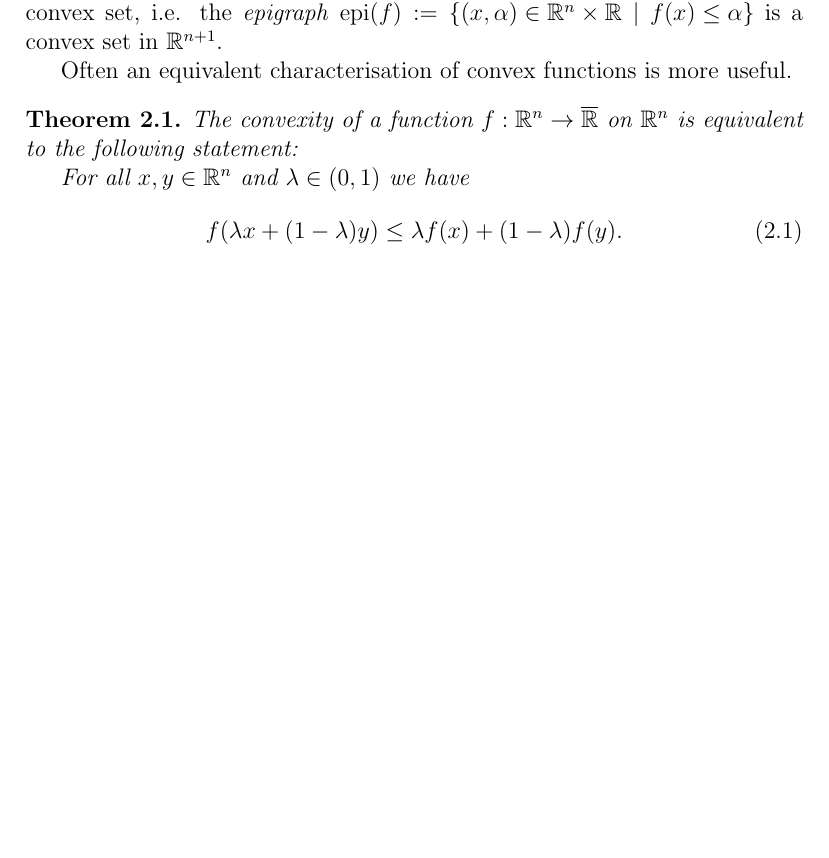
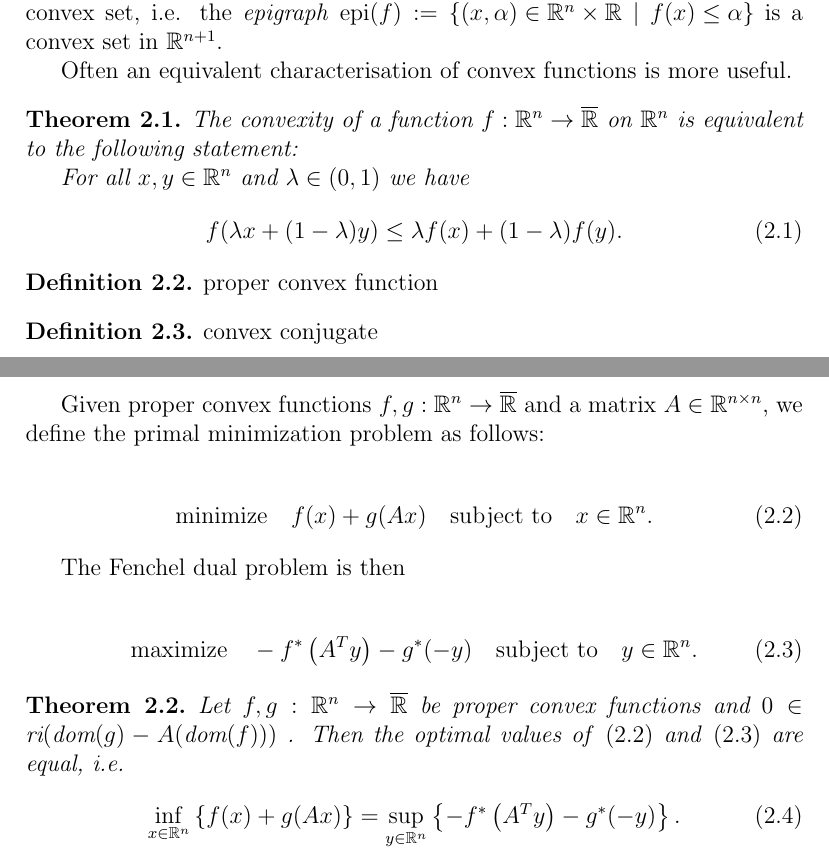
Before and after one commit to st151610/master_thesis, a LaTeX document (main.tex, which reads chapters/convex_analysis.tex): part of page 4 of 7 before the commit and two parts of pages 4 and 5 of 8 after it, the two joined at a grey line, cut so that both start at the same text, the shorter picture padded with empty space. Compiled offline with pdfLaTeX.

Commit message:
added duality theorem to convex ana chapter.

```diff
--- a/chapters/convex_analysis.tex
+++ b/chapters/convex_analysis.tex
@@ -33,3 +33,61 @@ Often an equivalent characterisation of convex functions is more useful.
       f(\lambda x + (1-\lambda)y)\le \lambda f(x)+(1-\lambda)f(y).
     \end{align}
 \end{theorem}
+
+
+\begin{definition}
+  \emph{proper convex function}
+\end{definition}
+
+\begin{definition}
+  \emph{convex conjugate}
+\end{definition}
+
+Given
+proper convex functions $f, g : \R^n \to \overline{\R}$
+and
+a matrix $A \in \R^{n \times n}$,
+we define
+the primal minimization problem as follows:
+
+\begin{gather}
+  \label{cvxa_primal_problem}
+  \text{minimize}
+  \quad
+  f(x) + g(Ax)
+  \quad
+  \text{subject to}
+  \quad
+  x \in \R^n.
+\end{gather}
+
+The Fenchel dual problem is then
+
+\begin{gather}
+  \label{cvxa_dual_problem}
+  \text{maximize}
+  \quad
+  -f^* \left( A^T y \right) - g^*(-y)
+  \quad
+  \text{subject to}
+  \quad
+  y \in \R^n.
+\end{gather}
+
+\begin{theorem}
+  Let
+  $f, g : \R^n \to \overline{\R}$
+  be proper convex functions
+  and
+  $0 \in \text{ri}(\text{dom}(g) - A (\text{dom}(f)) )$
+  .
+  Then the optimal values of \eqref{cvxa_primal_problem} and \eqref{cvxa_dual_problem} are equal,
+  i.e.
+  \begin{gather}
+    \inf_{x \in \R^n}
+    \left\{ f(x) + g(Ax) \right\}
+    =
+    \sup_{y \in \R^n} \left\{   -f^* \left( A^T y \right) - g^*(-y) \right\}
+    .
+  \end{gather}
+\end{theorem}
```
Also changed, not shown: main.pdf, 6 other files.
